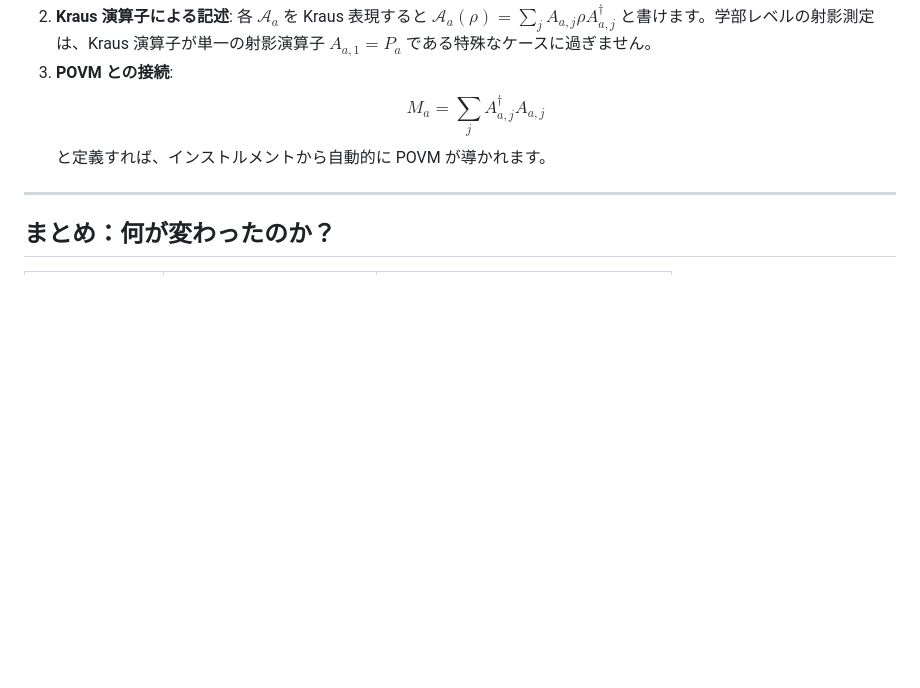
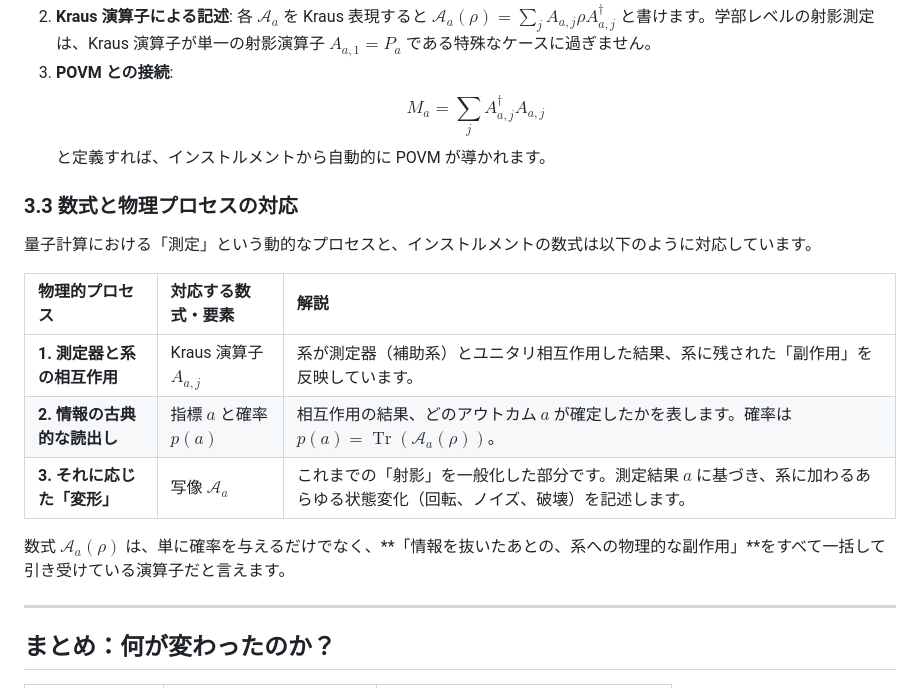
Before and after one commit to yama662607/Quantum-information, a Markdown page: docs/measurement_collapse_extension.md, the part around the change. Rendered like a GitHub page; blank space fills up the shorter version.

Commit message:
docs(guides): 量子インストルメントの数式成分と物理的プロセスの対応表を追記

```diff
--- a/docs/measurement_collapse_extension.md
+++ b/docs/measurement_collapse_extension.md
@@ -50,6 +50,18 @@ POVM は「どのような確率でデータが得られるか」を記述する
     $$ M_a = \sum_j A_{a,j}^\dagger A_{a,j} $$
     と定義すれば、インストルメントから自動的に POVM が導かれます。
 
+### 3.3 数式と物理プロセスの対応
+
+量子計算における「測定」という動的なプロセスと、インストルメントの数式は以下のように対応しています。
+
+| 物理的プロセス | 対応する数式・要素 | 解説 |
+| :--- | :--- | :--- |
+| **1. 測定器と系の相互作用** | Kraus 演算子 $A_{a,j}$ | 系が測定器（補助系）とユニタリ相互作用した結果、系に残された「副作用」を反映しています。 |
+| **2. 情報の古典的な読出し** | 指標 $a$ と確率 $p(a)$ | 相互作用の結果、どのアウトカム $a$ が確定したかを表します。確率は $p(a) = \operatorname{Tr}(\mathcal{A}_a(\rho))$。 |
+| **3. それに応じた「変形」** | 写像 $\mathcal{A}_a$ | これまでの「射影」を一般化した部分です。測定結果 $a$ に基づき、系に加わるあらゆる状態変化（回転、ノイズ、破壊）を記述します。 |
+
+数式 $\mathcal{A}_a(\rho)$ は、単に確率を与えるだけでなく、**「情報を抜いたあとの、系への物理的な副作用」**をすべて一括して引き受けている演算子だと言えます。
+
 ---
 
 ## まとめ：何が変わったのか？
```
